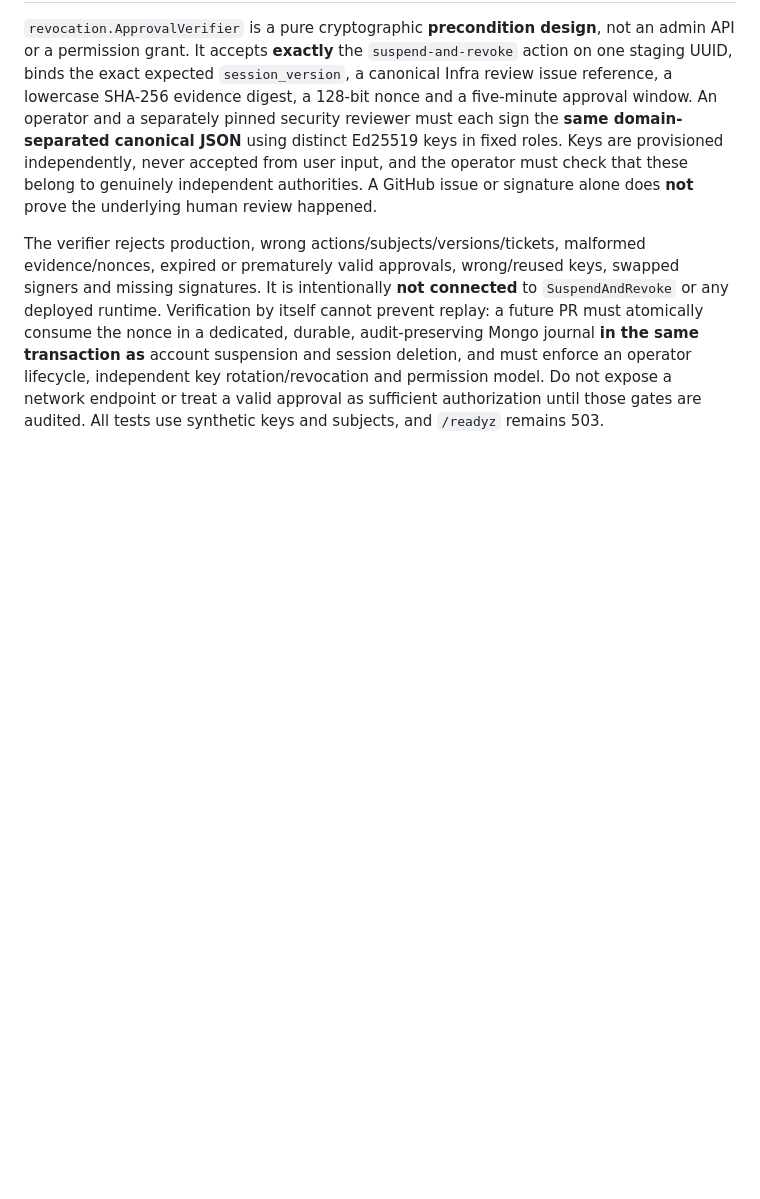
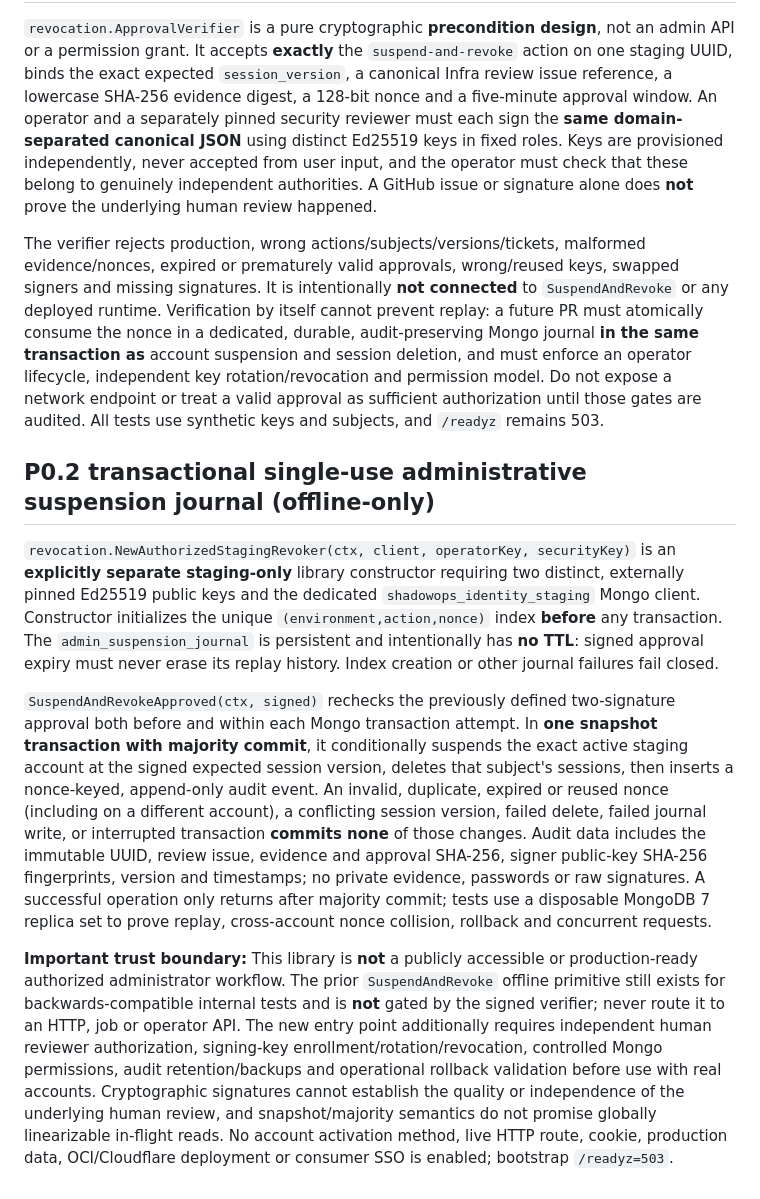
Before and after one commit to evilsysadmin/shadowops-infra, a Markdown page: services/identity/README.md, the part around the change. GitHub-like rendering; blank space fills up the shorter version.

Commit message:
docs(identity): document durable single-use administrative journal limits

```diff
--- a/services/identity/README.md
+++ b/services/identity/README.md
@@ -125,3 +125,11 @@ No live accounts, secrets, HTTP login/refresh/logout, cookies, tokens, rate limi
 `revocation.ApprovalVerifier` is a pure cryptographic **precondition design**, not an admin API or a permission grant. It accepts **exactly** the `suspend-and-revoke` action on one staging UUID, binds the exact expected `session_version`, a canonical Infra review issue reference, a lowercase SHA-256 evidence digest, a 128-bit nonce and a five-minute approval window. An operator and a separately pinned security reviewer must each sign the **same domain-separated canonical JSON** using distinct Ed25519 keys in fixed roles. Keys are provisioned independently, never accepted from user input, and the operator must check that these belong to genuinely independent authorities. A GitHub issue or signature alone does **not** prove the underlying human review happened.
 
 The verifier rejects production, wrong actions/subjects/versions/tickets, malformed evidence/nonces, expired or prematurely valid approvals, wrong/reused keys, swapped signers and missing signatures. It is intentionally **not connected** to `SuspendAndRevoke` or any deployed runtime. Verification by itself cannot prevent replay: a future PR must atomically consume the nonce in a dedicated, durable, audit-preserving Mongo journal **in the same transaction as** account suspension and session deletion, and must enforce an operator lifecycle, independent key rotation/revocation and permission model. Do not expose a network endpoint or treat a valid approval as sufficient authorization until those gates are audited. All tests use synthetic keys and subjects, and `/readyz` remains 503.
+
+## P0.2 transactional single-use administrative suspension journal (offline-only)
+
+`revocation.NewAuthorizedStagingRevoker(ctx, client, operatorKey, securityKey)` is an **explicitly separate staging-only** library constructor requiring two distinct, externally pinned Ed25519 public keys and the dedicated `shadowops_identity_staging` Mongo client. Constructor initializes the unique `(environment,action,nonce)` index **before** any transaction. The `admin_suspension_journal` is persistent and intentionally has **no TTL**: signed approval expiry must never erase its replay history. Index creation or other journal failures fail closed.
+
+`SuspendAndRevokeApproved(ctx, signed)` rechecks the previously defined two-signature approval both before and within each Mongo transaction attempt. In **one snapshot transaction with majority commit**, it conditionally suspends the exact active staging account at the signed expected session version, deletes that subject's sessions, then inserts a nonce-keyed, append-only audit event. An invalid, duplicate, expired or reused nonce (including on a different account), a conflicting session version, failed delete, failed journal write, or interrupted transaction **commits none** of those changes. Audit data includes the immutable UUID, review issue, evidence and approval SHA-256, signer public-key SHA-256 fingerprints, version and timestamps; no private evidence, passwords or raw signatures. A successful operation only returns after majority commit; tests use a disposable MongoDB 7 replica set to prove replay, cross-account nonce collision, rollback and concurrent requests.
+
+**Important trust boundary:** This library is **not** a publicly accessible or production-ready authorized administrator workflow. The prior `SuspendAndRevoke` offline primitive still exists for backwards-compatible internal tests and is **not** gated by the signed verifier; never route it to an HTTP, job or operator API. The new entry point additionally requires independent human reviewer authorization, signing-key enrollment/rotation/revocation, controlled Mongo permissions, audit retention/backups and operational rollback validation before use with real accounts. Cryptographic signatures cannot establish the quality or independence of the underlying human review, and snapshot/majority semantics do not promise globally linearizable in-flight reads. No account activation method, live HTTP route, cookie, production data, OCI/Cloudflare deployment or consumer SSO is enabled; bootstrap `/readyz=503`.
```
